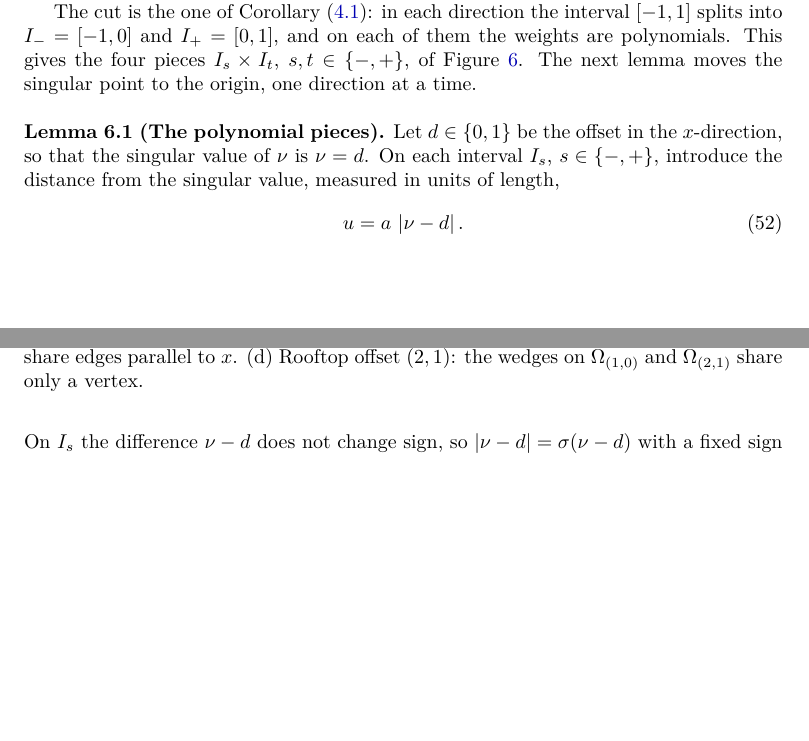
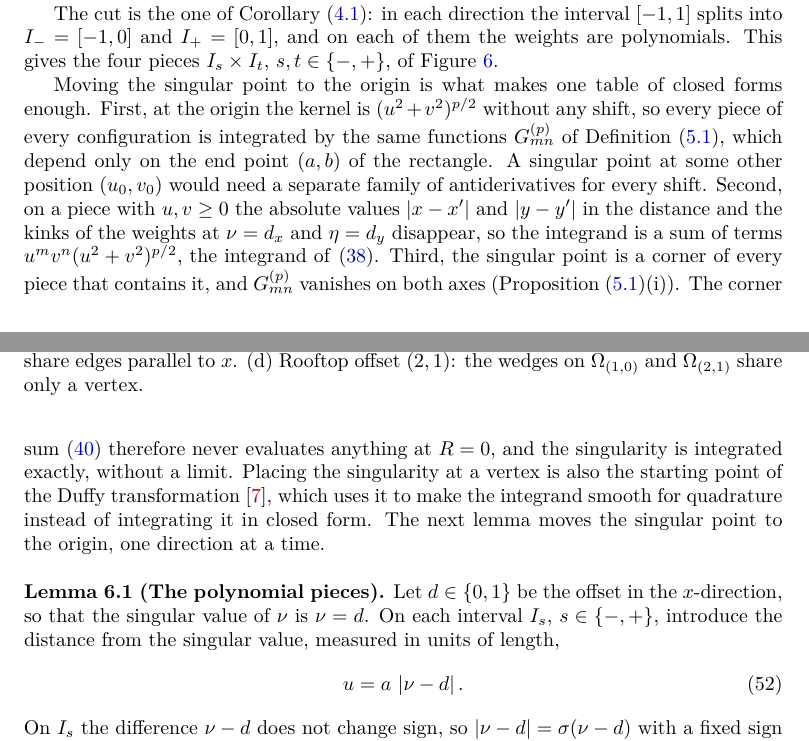
Before and after one commit to piroot01/rooftop-mom, a LaTeX document (docs/nearfield/src/main.tex, which reads docs/nearfield/src/sections/06_touching.tex): two parts of pages 14 and 15 of 37 before the commit and two parts of pages 14 and 15 of 38 after it, joined at a grey line, cut so that both start at the same text, the shorter picture padded with empty space. Compiled offline with XeLaTeX.

Commit message:
docs: explain why the singular point is moved to the origin

```diff
--- a/docs/nearfield/src/sections/06_touching.tex
+++ b/docs/nearfield/src/sections/06_touching.tex
@@ -42,7 +42,19 @@ vertex. In all four cases the two cells of the pair have the points of the red s
 
 The cut is the one of Corollary~\coroRef{weights}: in each direction the interval $[-1,1]$ splits into $I_-=[-1,0]$ and
 $I_+=[0,1]$, and on each of them the weights are polynomials. This gives the four pieces $I_s\times I_t$,
-$s,t\in\{-,+\}$, of Figure~\ref{fig:regions}. The next lemma moves the singular point to the origin, one direction at a
+$s,t\in\{-,+\}$, of Figure~\ref{fig:regions}.
+
+Moving the singular point to the origin is what makes one table of closed forms enough. First, at the origin the
+kernel is $(u^2+v^2)^{p/2}$ without any shift, so every piece of every configuration is integrated by the same functions
+$\Gf{p}{m}{n}$ of Definition~\defRef{antiderivative}, which depend only on the end point $(a,b)$ of the rectangle. A
+singular point at some other position $(u_0,v_0)$ would need a separate family of antiderivatives for every shift.
+Second, on a piece with $u,v\ge0$ the absolute values $\ABS{x-x'}$ and $\ABS{y-y'}$ in the distance and the kinks of the
+weights at $\nu=d_x$ and $\eta=d_y$ disappear, so the integrand is a sum of terms $u^mv^n(u^2+v^2)^{p/2}$, the integrand
+of~\eqref{eq:G}. Third, the singular point is a corner of every piece that contains it, and $\Gf{p}{m}{n}$ vanishes on
+both axes (Proposition~\propRef{gproperties}(i)). The corner sum~\eqref{eq:corner} therefore never evaluates anything at
+$R=0$, and the singularity is integrated exactly, without a limit. Placing the singularity at a vertex is also the
+starting point of the Duffy transformation~\cite{duffy1982}, which uses it to make the integrand smooth for quadrature
+instead of integrating it in closed form. The next lemma moves the singular point to the origin, one direction at a
 time.
 
 \lemmaTitle{The polynomial pieces}{pieces} Let $d\in\{0,1\}$ be the offset in the $x$-direction, so that the singular
```
Also changed, not shown: docs/nearfield/out/main.pdf.
